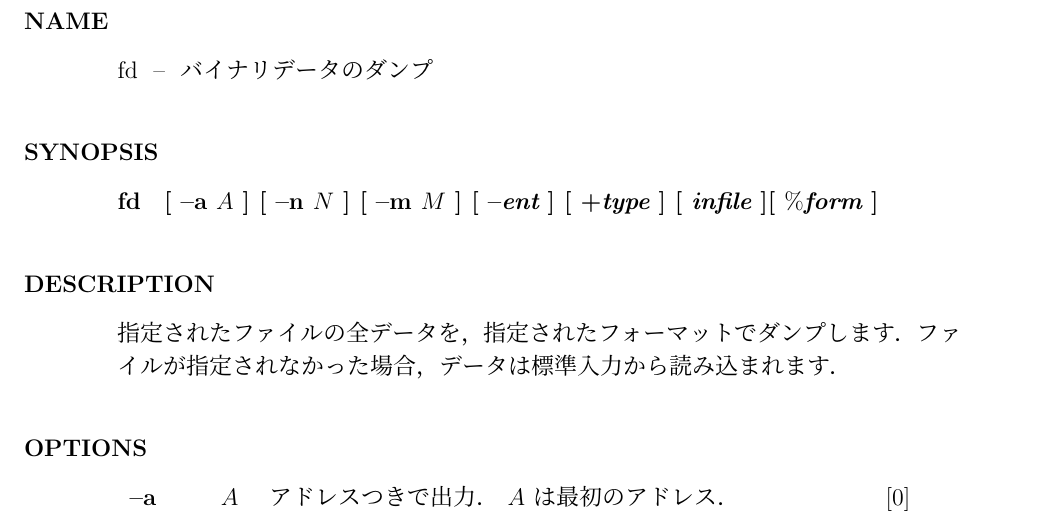
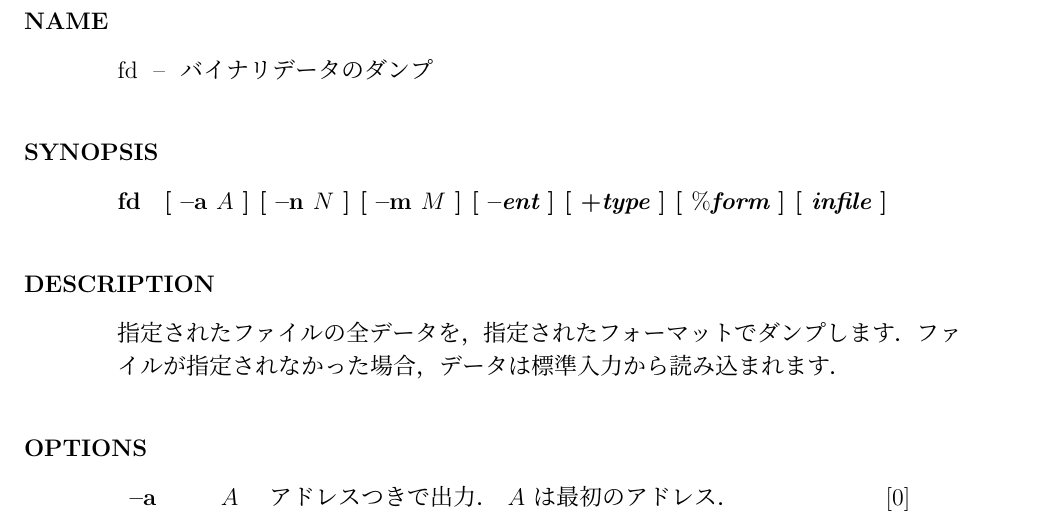
Before and after one commit to celsius/sptk, a LaTeX book (doc/ref/main.tex, which reads doc/ref/fd.tex): part of page 47 of 204, cut so that both start at the same text. Compiled offline with pLaTeX and dvipdfmx.

Commit message:
*** empty log message ***

```diff
--- a/doc/ref/fd.tex
+++ b/doc/ref/fd.tex
@@ -2,7 +2,7 @@
 
 \begin{synopsis}
  \item [fd] [ --a $A$ ] [ --n $N$ ] [ --m $M$ ] [ --{\em ent} ]
-	    [ +{\em type} ] [ {\em infile} ][ $\%${\em form} ]
+	    [ +{\em type} ] [ $\%${\em form} ] [ {\em infile} ]
 \end{synopsis}
 
 \begin{qsection}{DESCRIPTION}
```
